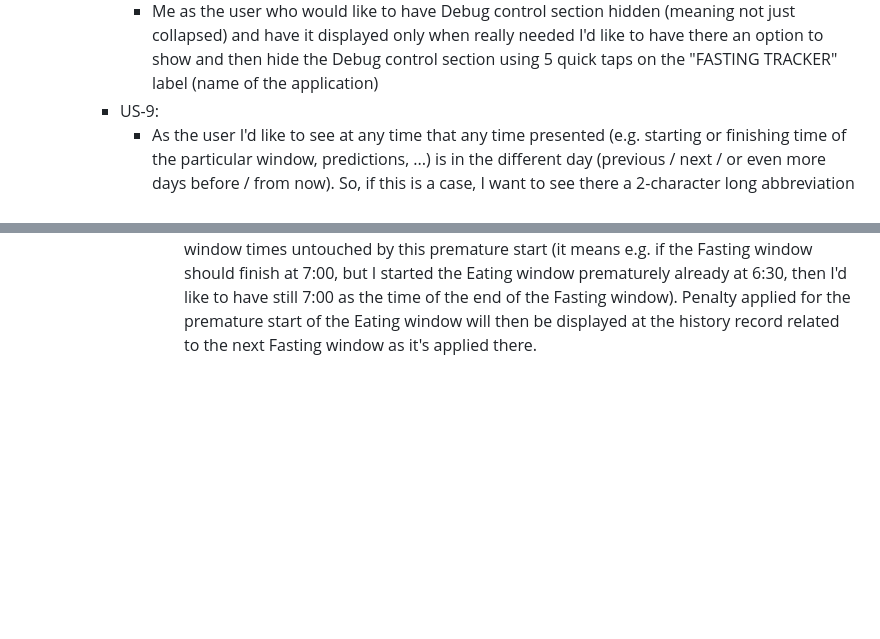
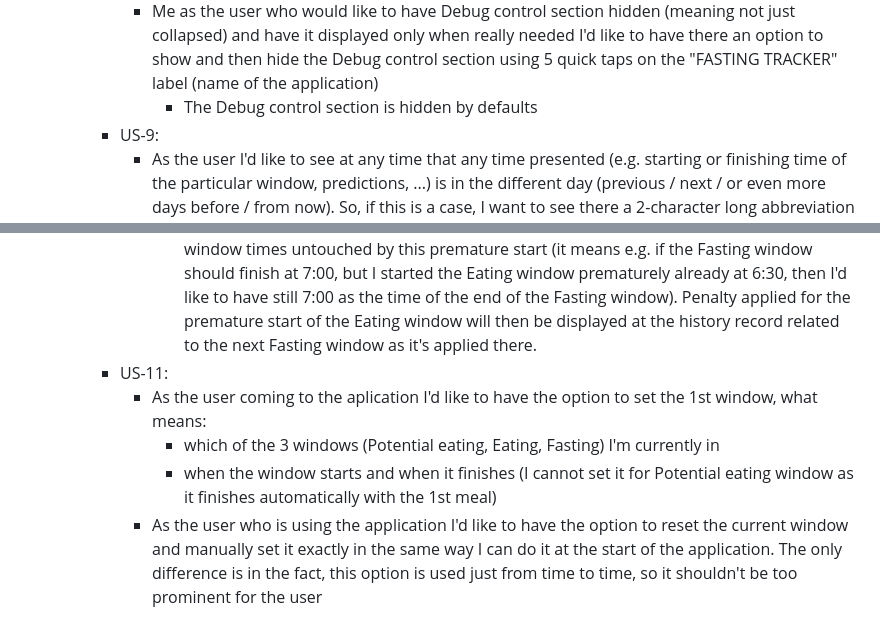
Before and after one commit to mpavlik26/intermittent-fasting, a Markdown page: user-stories.md, 2 parts joined by grey strips. Rendered like a GitHub page; blank space fills up the shorter version.

Commit message:
US-11 story defined

```diff
--- a/user-stories.md
+++ b/user-stories.md
@@ -123,6 +123,7 @@
     - User stories:
        - US-8:
          - Me as the user who would like to have Debug control section hidden (meaning not just collapsed) and have it displayed only when really needed I'd like to have there an option to show and then hide the Debug control section using 5 quick taps on the "FASTING TRACKER" label (name of the application)
+           - The Debug control section is hidden by defaults
        - US-9:
          - As the user I'd like to see at any time that any time presented (e.g. starting or finishing time of the particular window, predictions, ...) is in the different day (previous / next / or even more days before / from now). So, if this is a case, I want to see there a 2-character long abbreviation of the day of week (as an upper index next to the time)
            - This has to work really dynamically what means that if I'm in the window that's going through midnight, there's a day superscript by the finish time of the particular window and there's no day superscript at the starting time of that window and at the midnight this actually has to switch
@@ -145,3 +146,8 @@
            - windows history should be accessible using a button or link that's placed under "Add retrospective log button" and the new Windows history area is scrollable with max-height of 500px
            - at the case of the prolonged Eating window, I'd like to have the record for the prolonged eating window untouched by the prolonging at all (it means e.g. if the Eating window should end at 23:00, but I prolonged it at 23:30, the history record for the prolonged eating window will still have 23:00 as the time of the Eating window end). Penalty applied for this prolongation will be however displayed at the record corresponding to the restarted Fasting window for sure. There will be also just one Fasting record in the history at this case - the restarted one. I don't want to see there a Fasting record from 23:00 till 23:30. I just want to see there a record for restarted Fasting that started at 23:30.
            - at the case of the premature start of the Eating window, I'd like to see again the Fasting window times untouched by this premature start (it means e.g. if the Fasting window should finish at 7:00, but I started the Eating window prematurely already at 6:30, then I'd like to have still 7:00 as the time of the end of the Fasting window). Penalty applied for the premature start of the Eating window will then be displayed at the history record related to the next Fasting window as it's applied there.
+       - US-11:
+         - As the user coming to the aplication I'd like to have the option to set the 1st window, what means:
+           - which of the 3 windows (Potential eating, Eating, Fasting) I'm currently in
+           - when the window starts and when it finishes (I cannot set it for Potential eating window as it finishes automatically with the 1st meal)
+         - As the user who is using the application I'd like to have the option to reset the current window and manually set it exactly in the same way I can do it at the start of the application. The only difference is in the fact, this option is used just from time to time, so it shouldn't be too prominent for the user
```
